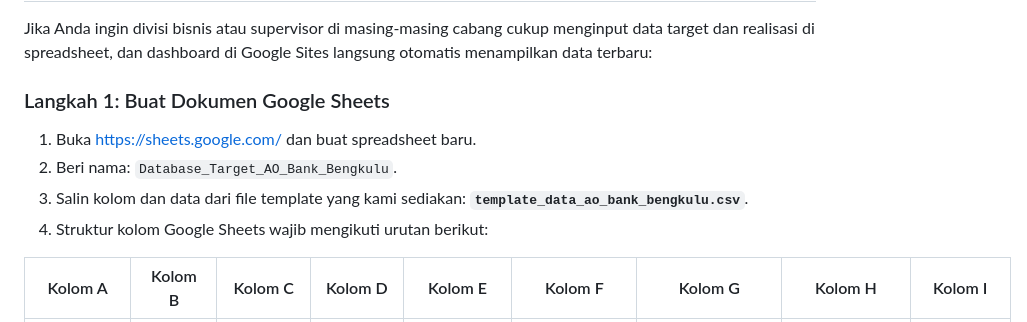
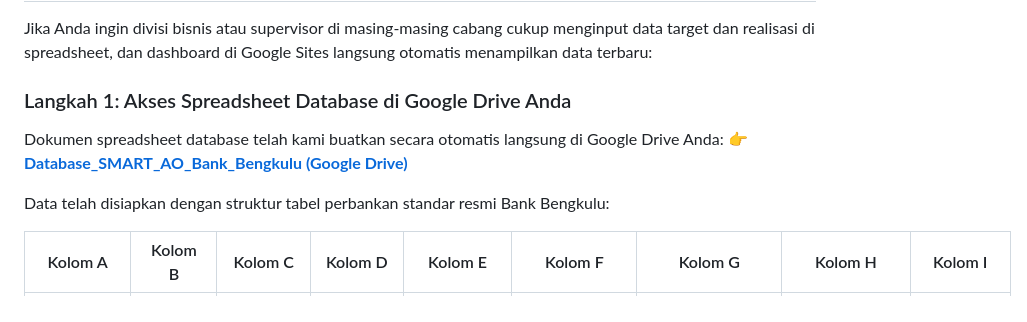
Before and after one commit to azizanpaula/bank-bengkulu-marketer, a Markdown page: PANDUAN_GOOGLE_SITES.md, the part around the change. Rendered like a GitHub page.

Commit message:
docs: link Google Drive spreadsheet to PANDUAN_GOOGLE_SITES.md

```diff
--- a/PANDUAN_GOOGLE_SITES.md
+++ b/PANDUAN_GOOGLE_SITES.md
@@ -101,11 +101,11 @@ Metode ini adalah cara paling instan dan paling stabil untuk menampilkan dashboa
 
 Jika Anda ingin divisi bisnis atau supervisor di masing-masing cabang cukup menginput data target dan realisasi di spreadsheet, dan dashboard di Google Sites langsung otomatis menampilkan data terbaru:
 
-### Langkah 1: Buat Dokumen Google Sheets
-1. Buka [https://sheets.google.com/](https://sheets.google.com/) dan buat spreadsheet baru.
-2. Beri nama: `Database_Target_AO_Bank_Bengkulu`.
-3. Salin kolom dan data dari file template yang kami sediakan: **`template_data_ao_bank_bengkulu.csv`**.
-4. Struktur kolom Google Sheets wajib mengikuti urutan berikut:
+### Langkah 1: Akses Spreadsheet Database di Google Drive Anda
+Dokumen spreadsheet database telah kami buatkan secara otomatis langsung di Google Drive Anda:
+👉 **[Database_SMART_AO_Bank_Bengkulu (Google Drive)](https://docs.google.com/spreadsheets/d/1eldnGb4dH361bbn9DhH8yxgEy5IMHnr1UaHllgSXSiI/edit)**
+
+Data telah disiapkan dengan struktur tabel perbankan standar resmi Bank Bengkulu:
 
 | Kolom A | Kolom B | Kolom C | Kolom D | Kolom E | Kolom F | Kolom G | Kolom H | Kolom I |
 |---|---|---|---|---|---|---|---|---|
```
